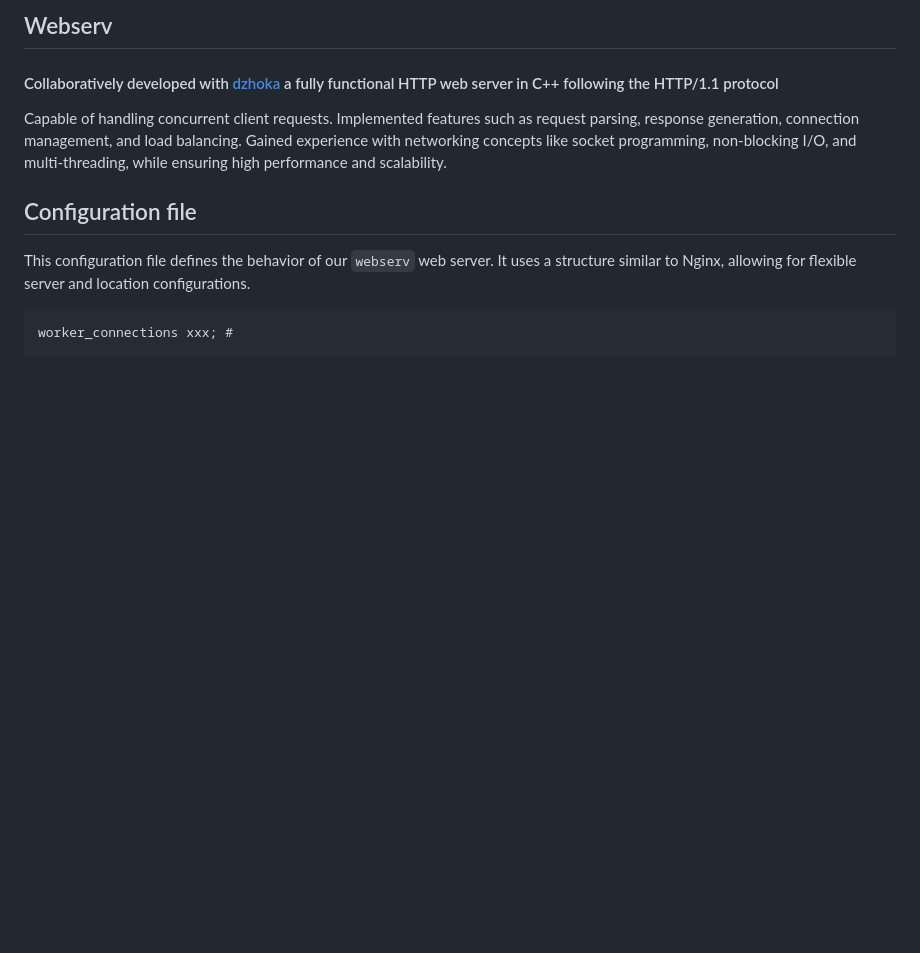
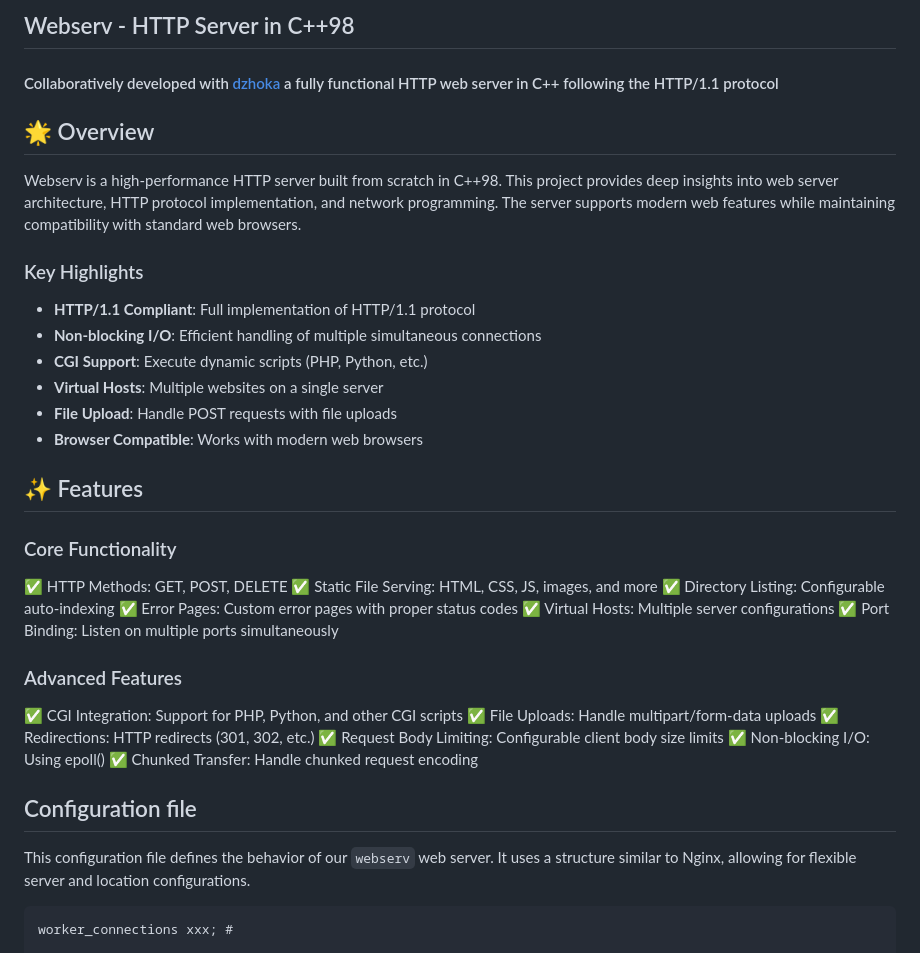
Before and after one commit to lh-lena/42_webserv, a Markdown page: README.md, the part around the change. Drawn GitHub-style; blank space fills up the shorter version.

```diff
--- a/README.md
+++ b/README.md
@@ -1,10 +1,37 @@
-## Webserv
+## Webserv - HTTP Server in C++98
 
 #### Collaboratively developed with [dzhoka](https://github.com/dzhoka) a fully functional HTTP web server in C++ following the HTTP/1.1 protocol
 
-Capable of handling concurrent client requests.
-Implemented features such as request parsing, response generation, connection management, and load balancing.
-Gained experience with networking concepts like socket programming, non-blocking I/O, and multi-threading, while ensuring high performance and scalability.
+## 🌟 Overview
+Webserv is a high-performance HTTP server built from scratch in C++98. This project provides deep insights into web server architecture, HTTP protocol implementation, and network programming. The server supports modern web features while maintaining compatibility with standard web browsers.
+
+### Key Highlights
+
+- **HTTP/1.1 Compliant**: Full implementation of HTTP/1.1 protocol </br>
+- **Non-blocking I/O**: Efficient handling of multiple simultaneous connections </br>
+- **CGI Support**: Execute dynamic scripts (PHP, Python, etc.) </br>
+- **Virtual Hosts**: Multiple websites on a single server </br>
+- **File Upload**: Handle POST requests with file uploads </br>
+- **Browser Compatible**: Works with modern web browsers </br>
+
+## ✨ Features
+### Core Functionality
+
+✅ HTTP Methods: GET, POST, DELETE </br>
+✅ Static File Serving: HTML, CSS, JS, images, and more </br>
+✅ Directory Listing: Configurable auto-indexing </br>
+✅ Error Pages: Custom error pages with proper status codes </br>
+✅ Virtual Hosts: Multiple server configurations </br>
+✅ Port Binding: Listen on multiple ports simultaneously </br>
+
+### Advanced Features
+
+✅ CGI Integration: Support for PHP, Python, and other CGI scripts </br>
+✅ File Uploads: Handle multipart/form-data uploads </br>
+✅ Redirections: HTTP redirects (301, 302, etc.) </br>
+✅ Request Body Limiting: Configurable client body size limits </br>
+✅ Non-blocking I/O: Using epoll() </br>
+✅ Chunked Transfer: Handle chunked request encoding </br>
 
 ## Configuration file
 
```
